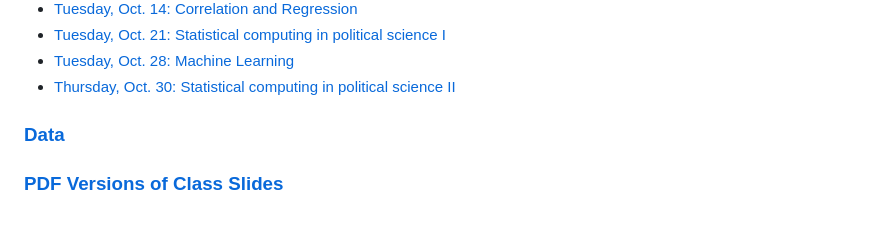
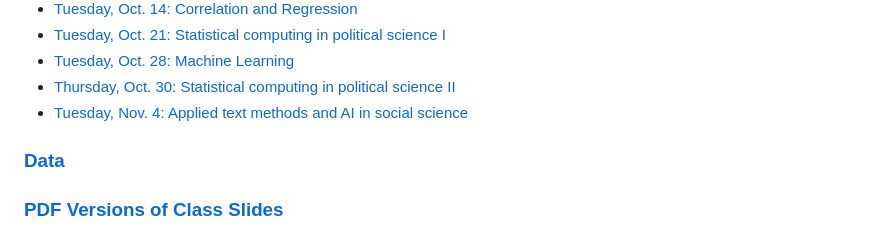
Before and after one commit to jnseawright/ps210, a Markdown page: README.md, the part around the change. GitHub-like rendering.

```diff
--- a/README.md
+++ b/README.md
@@ -26,6 +26,7 @@
 * [Tuesday, Oct. 21: Statistical computing in political science I](https://jnseawright.github.io/ps210/Slides/StatisticalComputing1.html#1)
 * [Tuesday, Oct. 28: Machine Learning](https://jnseawright.github.io/ps210/Slides/MachineLearning.html#1)
 * [Thursday, Oct. 30: Statistical computing in political science II](https://jnseawright.github.io/ps210/Slides/StatisticalComputing2.html#1)
+* [Tuesday, Nov. 4: Applied text methods and AI in social science](https://jnseawright.github.io/ps210/Slides/TextasData.html#1)
 
 ### [Data](https://github.com/jnseawright/ps210/tree/main/Data)
 
```
